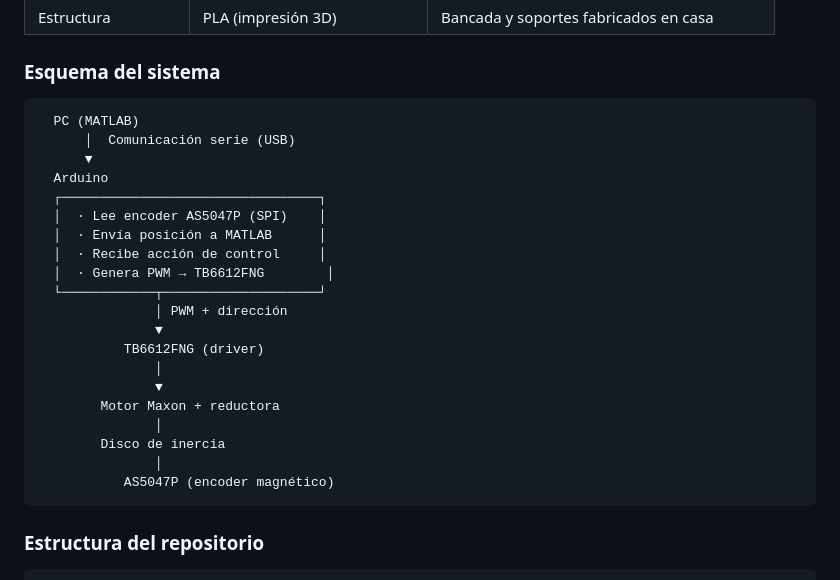
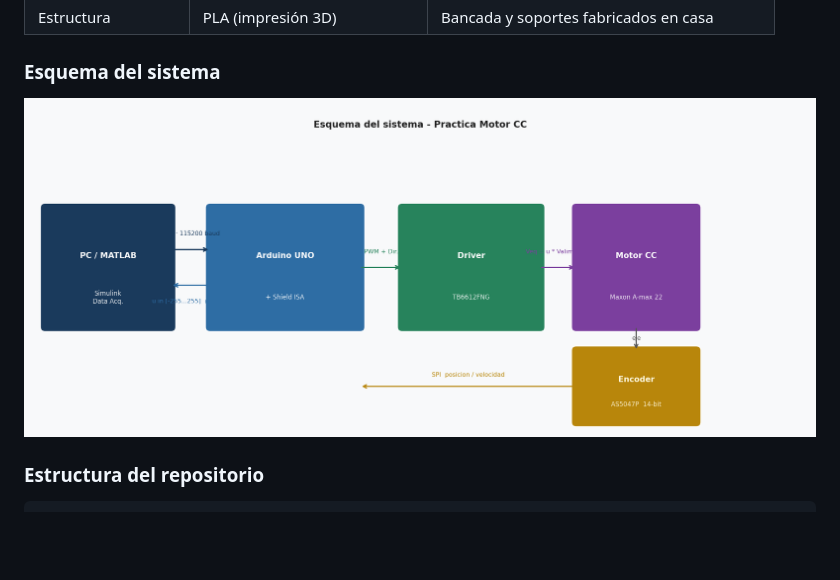
Before and after one commit to DocMuerde/Motor-CC-Control-Lab, a Markdown page: README.md, the part around the change. GitHub-like rendering; pictures changed too: docs/images/diagram_sistema_es.png (added); blank space fills up the shorter version.

Commit message:
docs: replace ASCII system diagram with matplotlib PNG
Add docs/images/diagram_sistema_es.png (coloured block diagram
showing PC/MATLAB → Arduino+Shield → TB6612FNG driver → Maxon motor
← AS5047P encoder loop) and update README.md to embed it via <img>.

Co-Authored-By: Claude Sonnet 4.6 <noreply@anthropic.com>
Claude-Session: https://claude.ai/code/session_01KSpm3Md1NMcYM7fBNKqnrc

````diff
--- a/README.md
+++ b/README.md
@@ -43,28 +43,11 @@ El equipo destaca en cuatro aspectos clave:
 
 ### Esquema del sistema
 
-```
-  PC (MATLAB)
-      │  Comunicación serie (USB)
-      ▼
-  Arduino
-  ┌─────────────────────────────────┐
-  │  · Lee encoder AS5047P (SPI)    │
-  │  · Envía posición a MATLAB      │
-  │  · Recibe acción de control     │
-  │  · Genera PWM → TB6612FNG        │
-  └────────────┬────────────────────┘
-               │ PWM + dirección
-               ▼
-           TB6612FNG (driver)
-               │
-               ▼
-        Motor Maxon + reductora
-               │
-        Disco de inercia
-               │
-           AS5047P (encoder magnético)
-```
+<p align="center">
+  <img src="docs/images/diagram_sistema_es.png"
+       alt="Esquema del sistema Motor CC"
+       width="820">
+</p>
 
 ### Estructura del repositorio
 
````
